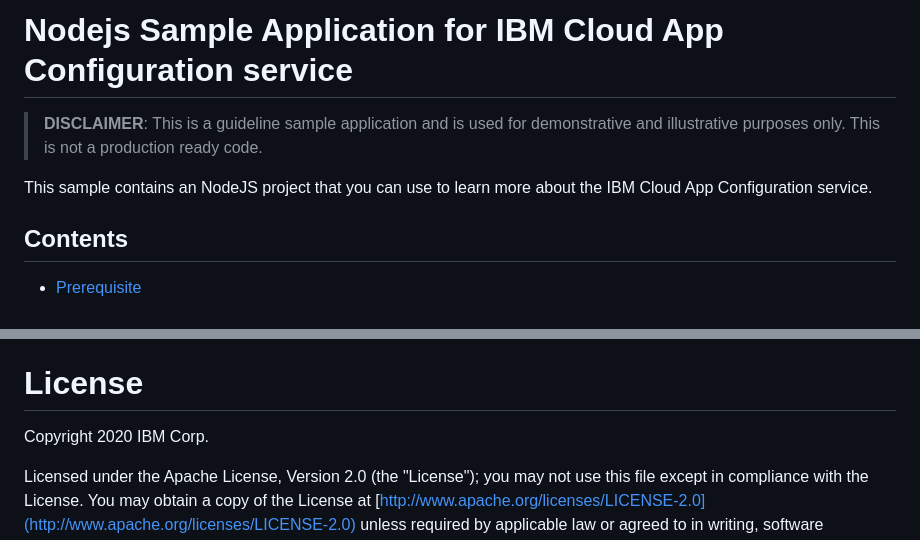
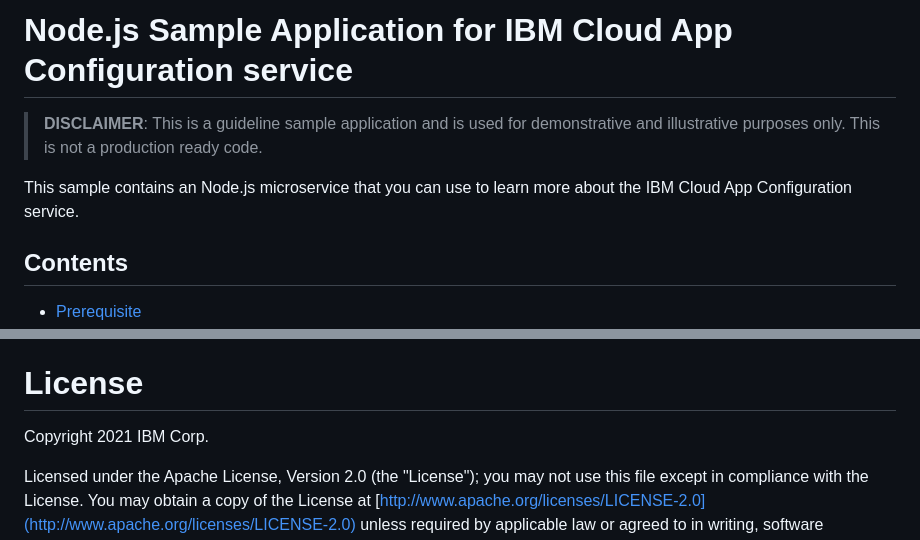
Before and after one commit to jojustin/shoppers-delight, a Markdown page: README.md, 2 parts joined by grey strips. GitHub-like rendering.

```diff
--- a/README.md
+++ b/README.md
@@ -1,7 +1,7 @@
-# Nodejs Sample Application for IBM Cloud App Configuration service
+# Node.js Sample Application for IBM Cloud App Configuration service
 > **DISCLAIMER**: This is a guideline sample application and is used for demonstrative and illustrative purposes only. This is not a production ready code.
 
-This sample contains an NodeJS project that you can use to learn more about the IBM Cloud App Configuration service.
+This sample contains an Node.js microservice that you can use to learn more about the IBM Cloud App Configuration service.
 
 ## Contents
   - [Prerequisite](#prerequisite)
@@ -63,7 +68,7 @@ This sample contains an NodeJS project that you can use to learn more about the
 - Similarly turn ON the toggle for `Bluetooth earphones` feature flag & refresh the running app. Since this feature flag is targeted to segment - `Bluetooth earphones segment`, all the bluetooth earphones items are listed in the homepage only when the app is accessed between 10am to 12pm local time.
 
 # License
-Copyright 2020 IBM Corp.
+Copyright 2021 IBM Corp.
 
 Licensed under the Apache License, Version 2.0 (the "License");
 you may not use this file except in compliance with the License.
```
Also changed, not shown: other parts of README.md (+27 -22 lines), README_IMG.png (added), README_IMG1.png (deleted), 4 other files.
